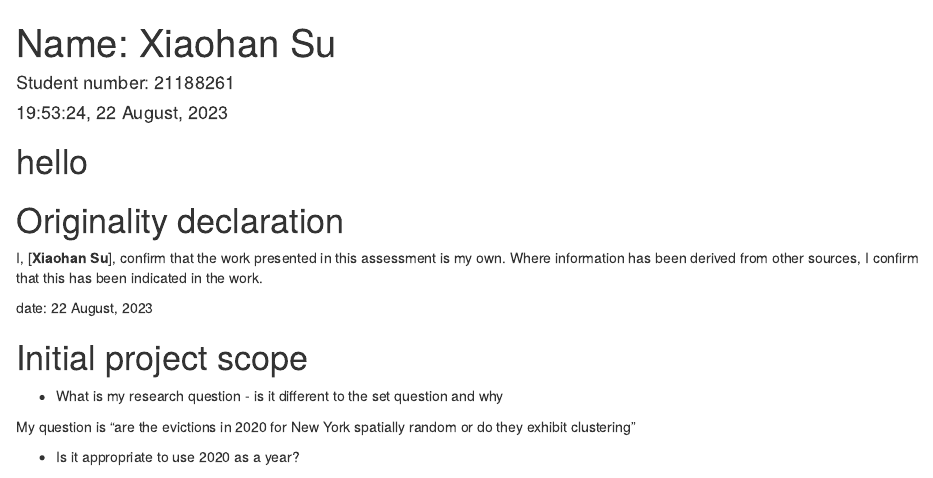
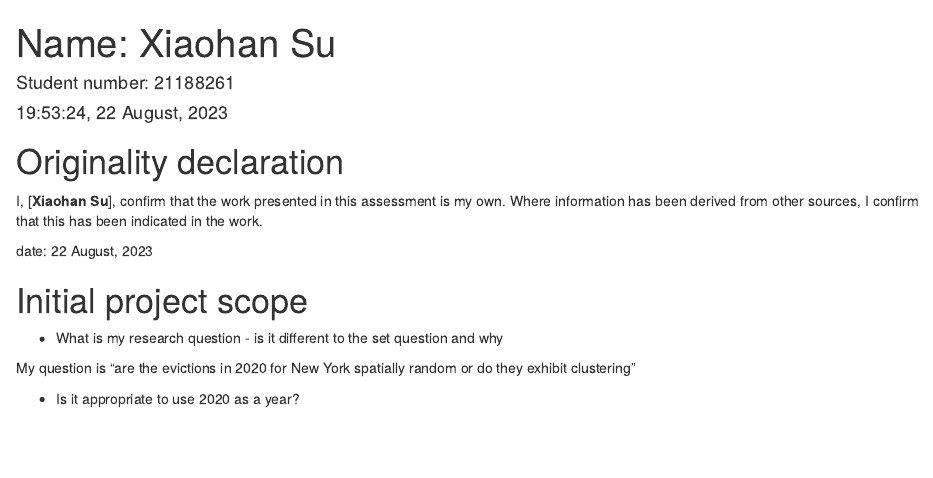
Before and after one commit to xiaohansu59/thesis, an R Markdown document (exam_response.Rmd): the page in a window 1100 px wide, from its top. Rendered offline with R 4.5, knitr and Pandoc, with nearby package versions; some code elsewhere in the file could not run offline.

Commit message:
hello again

```diff
--- a/exam_response.Rmd
+++ b/exam_response.Rmd
@@ -6,7 +6,7 @@ author:
 date: "`r format(Sys.time(), '%X, %d %B, %Y')`"
 output: html_document
 ---
-# hello
+
 # Originality declaration
 
 I, [**Xiaohan Su**], confirm that the work presented in this assessment is my own. Where information has been derived from other sources, I confirm that this has been indicated in the work.
```
